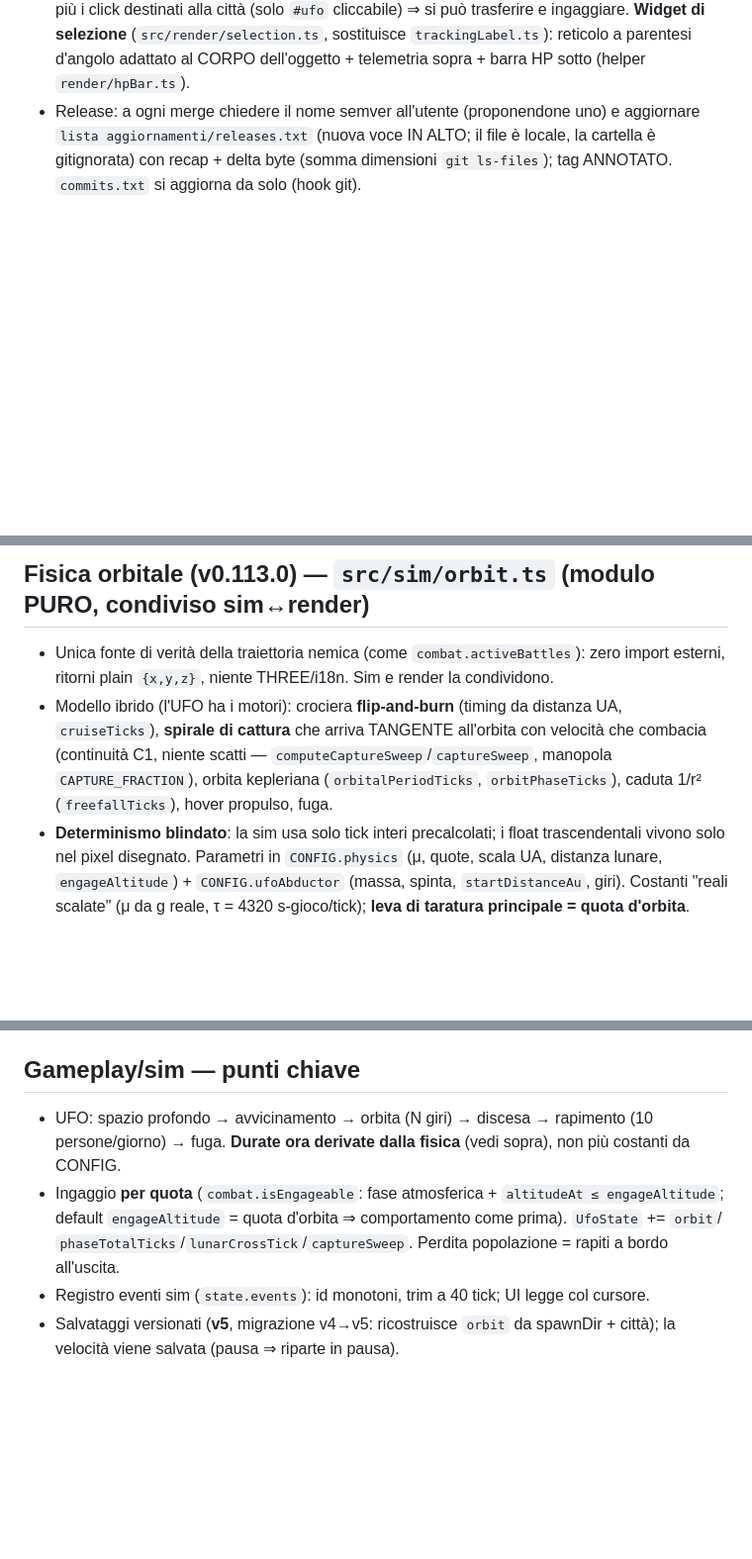
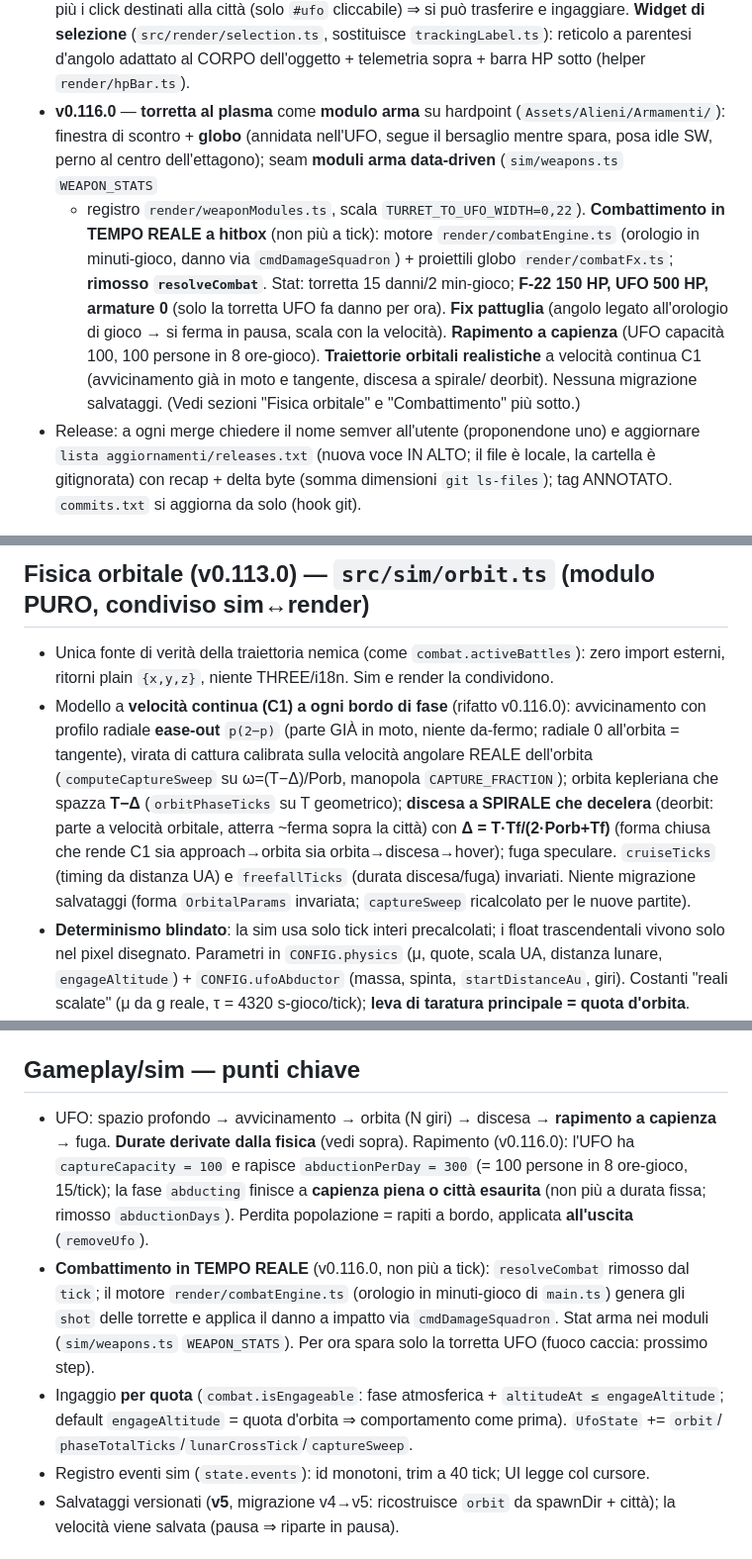
Before and after one commit to ThirdEyeoOo/Earth_Defense_game_developing, a Markdown page: .claude/contesto-progetto.md, 3 parts joined by grey strips. Shown at 99% size. Rendered like a GitHub page; blank space fills up the shorter version.

Commit message:
docs: chiusura sessione 12 (diario, indice, contesto; v0.116.0)
Co-Authored-By: Claude Opus 4.8 (1M context) <noreply@anthropic.com>

```diff
--- a/.claude/contesto-progetto.md
+++ b/.claude/contesto-progetto.md
@@ -70,6 +70,17 @@ Modulo trasversale **i18n** (`src/i18n/`, importabile da ui e render, MAI da sim
   click destinati alla città (solo `#ufo` cliccabile) ⇒ si può trasferire e ingaggiare. **Widget di
   selezione** (`src/render/selection.ts`, sostituisce `trackingLabel.ts`): reticolo a parentesi
   d'angolo adattato al CORPO dell'oggetto + telemetria sopra + barra HP sotto (helper `render/hpBar.ts`).
+- **v0.116.0** — **torretta al plasma** come **modulo arma** su hardpoint (`Assets/Alieni/Armamenti/`):
+  finestra di scontro + **globo** (annidata nell'UFO, segue il bersaglio mentre spara, posa idle SW,
+  perno al centro dell'ettagono); seam **moduli arma data-driven** (`sim/weapons.ts` `WEAPON_STATS`
+  + registro `render/weaponModules.ts`, scala `TURRET_TO_UFO_WIDTH=0,22`). **Combattimento in TEMPO
+  REALE a hitbox** (non più a tick): motore `render/combatEngine.ts` (orologio in minuti-gioco, danno
+  via `cmdDamageSquadron`) + proiettili globo `render/combatFx.ts`; **rimosso `resolveCombat`**.
+  Stat: torretta 15 danni/2 min-gioco; **F-22 150 HP, UFO 500 HP, armature 0** (solo la torretta UFO
+  fa danno per ora). **Fix pattuglia** (angolo legato all'orologio di gioco → si ferma in pausa, scala
+  con la velocità). **Rapimento a capienza** (UFO capacità 100, 100 persone in 8 ore-gioco). **Traiettorie
+  orbitali realistiche** a velocità continua C1 (avvicinamento già in moto e tangente, discesa a spirale/
+  deorbit). Nessuna migrazione salvataggi. (Vedi sezioni "Fisica orbitale" e "Combattimento" più sotto.)
 - Release: a ogni merge chiedere il nome semver all'utente (proponendone uno) e aggiornare
   `lista aggiornamenti/releases.txt` (nuova voce IN ALTO; il file è locale, la cartella è
   gitignorata) con recap + delta byte (somma dimensioni `git ls-files`); tag ANNOTATO.
@@ -276,11 +293,15 @@ Modulo trasversale **i18n** (`src/i18n/`, importabile da ui e render, MAI da sim
 ## Fisica orbitale (v0.113.0) — `src/sim/orbit.ts` (modulo PURO, condiviso sim↔render)
 - Unica fonte di verità della traiettoria nemica (come `combat.activeBattles`): zero import
   esterni, ritorni plain `{x,y,z}`, niente THREE/i18n. Sim e render la condividono.
-- Modello ibrido (l'UFO ha i motori): crociera **flip-and-burn** (timing da distanza UA,
-  `cruiseTicks`), **spirale di cattura** che arriva TANGENTE all'orbita con velocità che combacia
-  (continuità C1, niente scatti — `computeCaptureSweep`/`captureSweep`, manopola `CAPTURE_FRACTION`),
-  orbita kepleriana (`orbitalPeriodTicks`, `orbitPhaseTicks`), caduta 1/r² (`freefallTicks`),
-  hover propulso, fuga.
+- Modello a **velocità continua (C1) a ogni bordo di fase** (rifatto v0.116.0): avvicinamento con
+  profilo radiale **ease-out** `p(2−p)` (parte GIÀ in moto, niente da-fermo; radiale 0 all'orbita =
+  tangente), virata di cattura calibrata sulla velocità angolare REALE dell'orbita
+  (`computeCaptureSweep` su ω=(T−Δ)/Porb, manopola `CAPTURE_FRACTION`); orbita kepleriana che spazza
+  **T−Δ** (`orbitPhaseTicks` su T geometrico); **discesa a SPIRALE che decelera** (deorbit: parte a
+  velocità orbitale, atterra ~ferma sopra la città) con **Δ = T·Tf/(2·Porb+Tf)** (forma chiusa che
+  rende C1 sia approach→orbita sia orbita→discesa→hover); fuga speculare. `cruiseTicks` (timing da
+  distanza UA) e `freefallTicks` (durata discesa/fuga) invariati. Niente migrazione salvataggi
+  (forma `OrbitalParams` invariata; `captureSweep` ricalcolato per le nuove partite).
 - **Determinismo blindato**: la sim usa solo tick interi precalcolati; i float trascendentali
   vivono solo nel pixel disegnato. Parametri in `CONFIG.physics` (μ, quote, scala UA, distanza
   lunare, `engageAltitude`) + `CONFIG.ufoAbductor` (massa, spinta, `startDistanceAu`, giri).
@@ -292,11 +313,18 @@ Modulo trasversale **i18n** (`src/i18n/`, importabile da ui e render, MAI da sim
   `ufos`/`events` test osservano le transizioni (durate non più costanti → `advanceUfoToPhase` in testUtils).
 
 ## Gameplay/sim — punti chiave
-- UFO: spazio profondo → avvicinamento → orbita (N giri) → discesa → rapimento (10 persone/giorno)
-  → fuga. **Durate ora derivate dalla fisica** (vedi sopra), non più costanti da CONFIG.
+- UFO: spazio profondo → avvicinamento → orbita (N giri) → discesa → **rapimento a capienza**
+  → fuga. **Durate derivate dalla fisica** (vedi sopra). Rapimento (v0.116.0): l'UFO ha
+  `captureCapacity = 100` e rapisce `abductionPerDay = 300` (= 100 persone in 8 ore-gioco, 15/tick);
+  la fase `abducting` finisce a **capienza piena o città esaurita** (non più a durata fissa; rimosso
+  `abductionDays`). Perdita popolazione = rapiti a bordo, applicata **all'uscita** (`removeUfo`).
+- **Combattimento in TEMPO REALE** (v0.116.0, non più a tick): `resolveCombat` rimosso dal `tick`;
+  il motore `render/combatEngine.ts` (orologio in minuti-gioco di `main.ts`) genera gli `shot` delle
+  torrette e applica il danno a impatto via `cmdDamageSquadron`. Stat arma nei moduli
+  (`sim/weapons.ts` `WEAPON_STATS`). Per ora spara solo la torretta UFO (fuoco caccia: prossimo step).
 - Ingaggio **per quota** (`combat.isEngageable`: fase atmosferica + `altitudeAt ≤ engageAltitude`;
   default `engageAltitude` = quota d'orbita ⇒ comportamento come prima). `UfoState` += `orbit`/
-  `phaseTotalTicks`/`lunarCrossTick`/`captureSweep`. Perdita popolazione = rapiti a bordo all'uscita.
+  `phaseTotalTicks`/`lunarCrossTick`/`captureSweep`.
 - Registro eventi sim (`state.events`): id monotoni, trim a 40 tick; UI legge col cursore.
 - Salvataggi versionati (**v5**, migrazione v4→v5: ricostruisce `orbit` da spawnDir + città); la
   velocità viene salvata (pausa ⇒ riparte in pausa).
```
Also changed, not shown: other parts of .claude/contesto-progetto.md (+15 -4 lines), docs/sessioni/INDICE.md (+1 -0 lines), docs/sessioni/sessione-12.md (added, +102 -0 lines).
